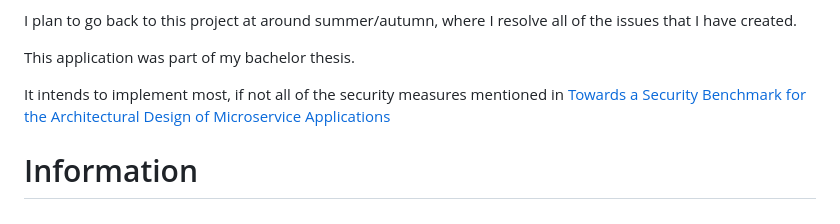
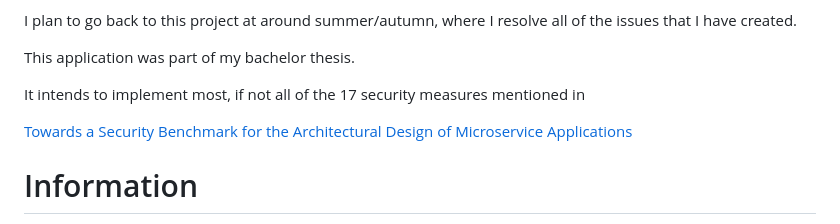
Before and after one commit to 2fanDEV/showcase_microservice_application_security, a Markdown page: README.md, the part around the change. Rendered like a GitHub page.

```diff
--- a/README.md
+++ b/README.md
@@ -6,8 +6,11 @@ I plan to go back to this project at around summer/autumn, where I resolve all o
 
 This application was part of my bachelor thesis.
 
-It intends to implement most, if not all of the security measures mentioned in
+It intends to implement most, if not all of the 17 security measures mentioned in
+
 [Towards a Security Benchmark for the Architectural Design of Microservice Applications](https://dl.acm.org/doi/abs/10.1145/3538969.3543807)
+
+
 
 # Information
 This is a microservice application created with Spring Boot and Angular.
```
